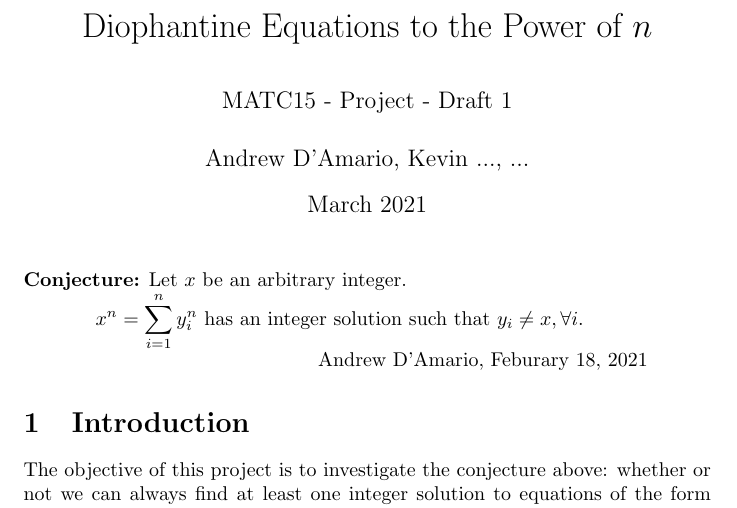
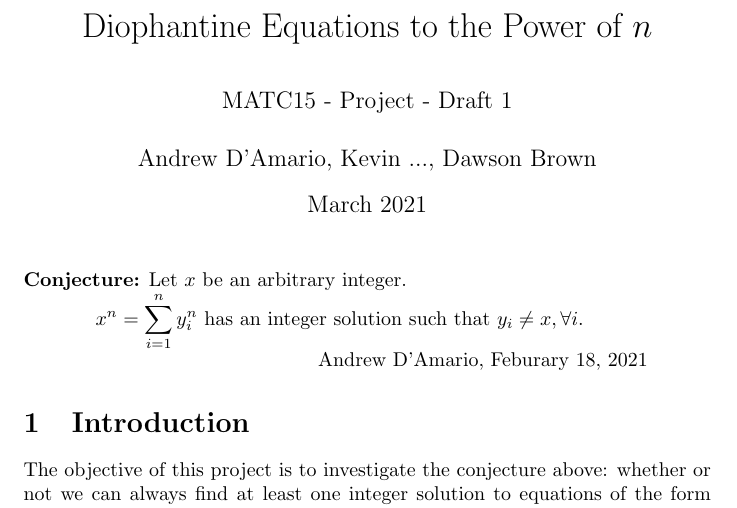
Before and after one commit to andrewaclear/number-theory-project, a LaTeX document (Draft1/MATC15-Project-Draft1.tex): part of the page, cut so that both start at the same text. Compiled offline with pdfLaTeX.

Commit message:
Added name 'Dawson Brown' to authors.

```diff
--- a/Draft1/MATC15-Project-Draft1.tex
+++ b/Draft1/MATC15-Project-Draft1.tex
@@ -2,7 +2,7 @@
 \usepackage[utf8]{inputenc}
 
 \title{Diophantine Equations to the Power of $n$ \\ \vspace{.3in} \large{MATC15 - Project - Draft 1}}
-\author{Andrew D'Amario, Kevin ..., ... }
+\author{Andrew D'Amario, Kevin ..., Dawson Brown }
 \date{March 2021}
 
 \usepackage{natbib}
```
Also changed, not shown: Draft1/MATC15-Project-Draft1.pdf.
